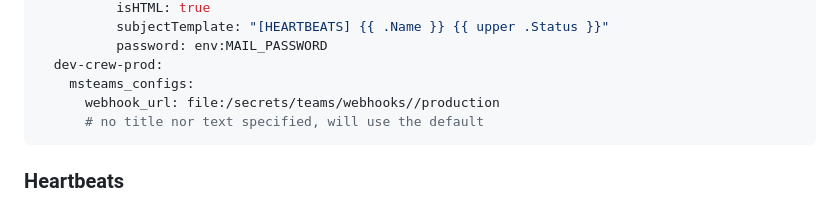
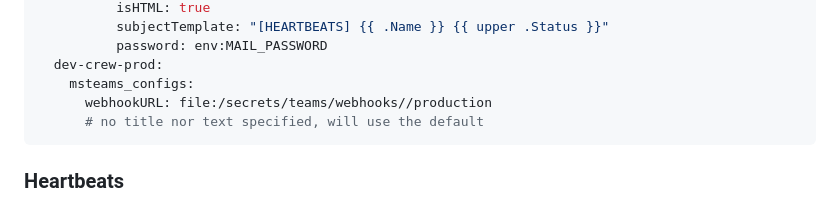
Before and after one commit to containeroo/heartbeats, a Markdown page: README.md, the part around the change. Drawn GitHub-style.

Commit message:
fix(README): msteams webhookURL

````diff
--- a/README.md
+++ b/README.md
@@ -94,7 +94,7 @@ receivers:
           password: env:MAIL_PASSWORD
   dev-crew-prod:
     msteams_configs:
-      webhook_url: file:/secrets/teams/webhooks//production
+      webhookURL: file:/secrets/teams/webhooks//production
       # no title nor text specified, will use the default
 ```
 
````
